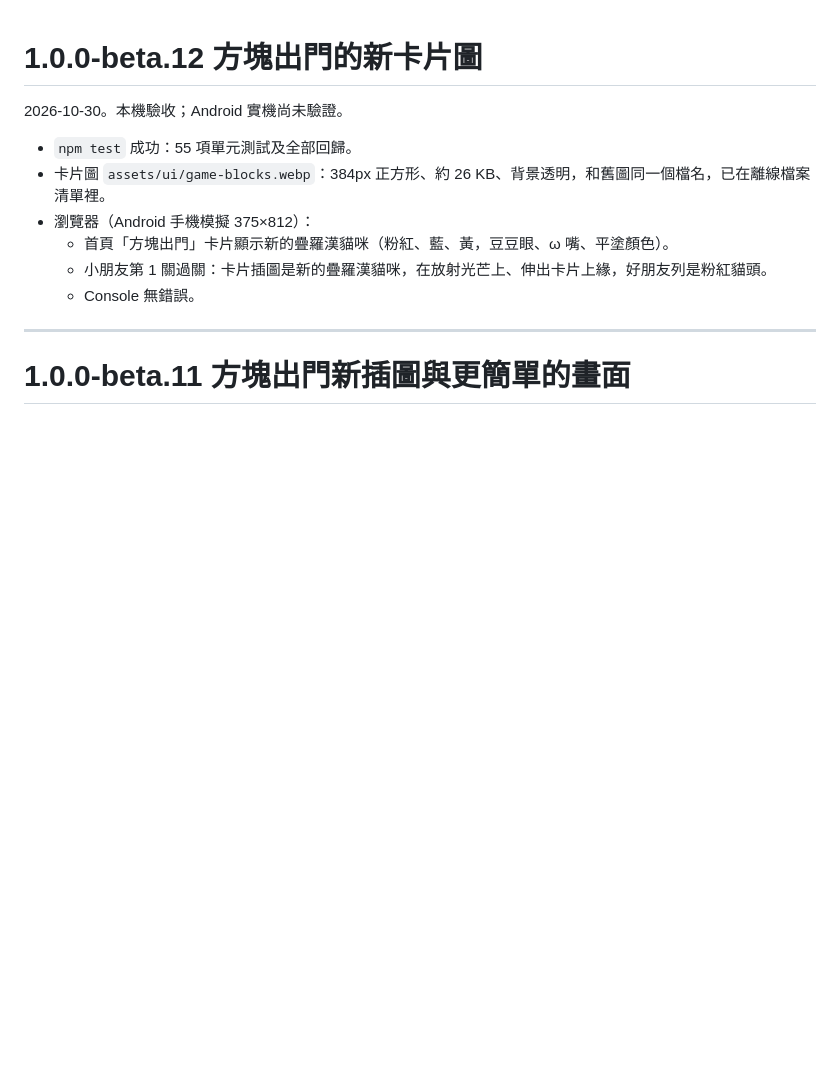
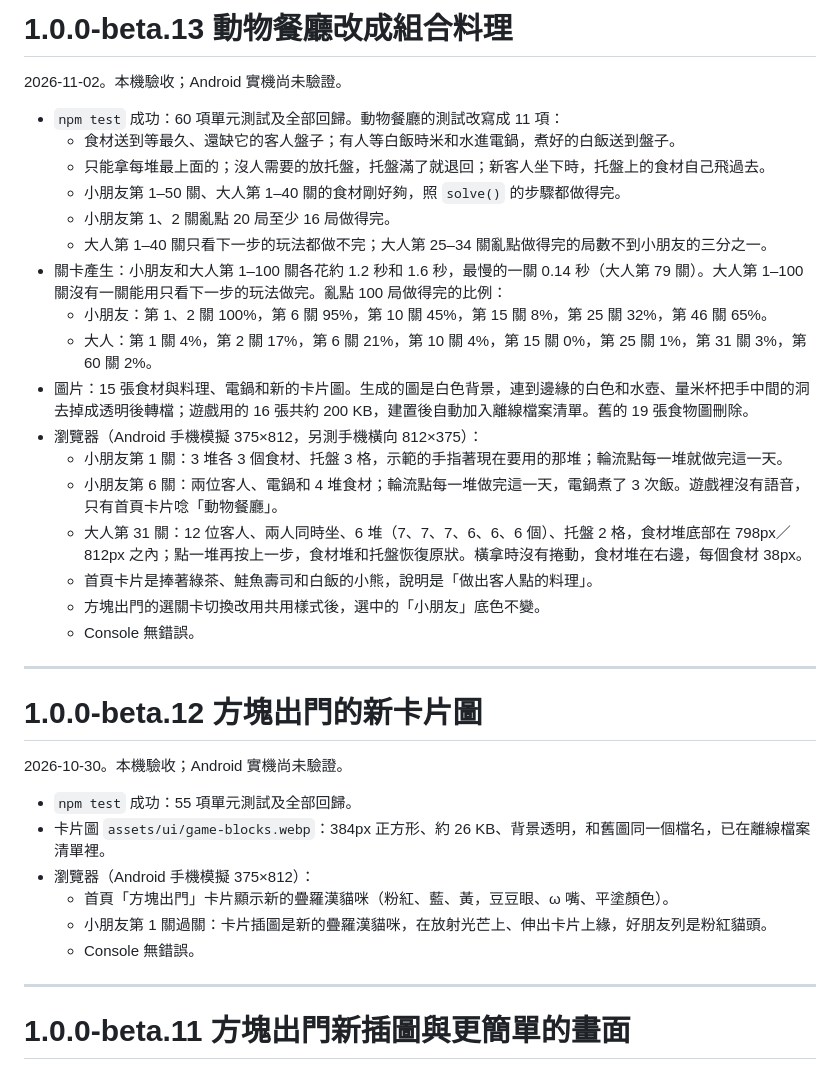
Before and after one commit to KakuKain/little-art-studio, a Markdown page: docs/VERIFICATION.md, the part around the change. Rendered like a GitHub page; blank space fills up the shorter version.

Commit message:
Record the checks for 動物餐廳's combined dishes
The verification log records the rewritten tests, how quickly and how
hard the generated days are (random games and the one-step player), the
pictures, and the browser checks of children's days 1 and 6 and
grown-ups' day 31 on a phone held both ways. The roadmap marks the new
動物餐廳 done and the UI spec moves to 1.0.0-beta.13.

Co-Authored-By: Claude Opus 5.5 <noreply@anthropic.com>

```diff
--- a/docs/VERIFICATION.md
+++ b/docs/VERIFICATION.md
@@ -1,3 +1,27 @@
+# 1.0.0-beta.13 動物餐廳改成組合料理
+
+2026-11-02。本機驗收；Android 實機尚未驗證。
+
+- `npm test` 成功：60 項單元測試及全部回歸。動物餐廳的測試改寫成 11 項：
+  - 食材送到等最久、還缺它的客人盤子；有人等白飯時米和水進電鍋，煮好的白飯送到盤子。
+  - 只能拿每堆最上面的；沒人需要的放托盤，托盤滿了就退回；新客人坐下時，托盤上的食材自己飛過去。
+  - 小朋友第 1–50 關、大人第 1–40 關的食材剛好夠，照 `solve()` 的步驟都做得完。
+  - 小朋友第 1、2 關亂點 20 局至少 16 局做得完。
+  - 大人第 1–40 關只看下一步的玩法都做不完；大人第 25–34 關亂點做得完的局數不到小朋友的三分之一。
+- 關卡產生：小朋友和大人第 1–100 關各花約 1.2 秒和 1.6 秒，最慢的一關 0.14 秒（大人第 79 關）。大人第 1–100 關沒有一關能用只看下一步的玩法做完。亂點 100 局做得完的比例：
+  - 小朋友：第 1、2 關 100%，第 6 關 95%，第 10 關 45%，第 15 關 8%，第 25 關 32%，第 46 關 65%。
+  - 大人：第 1 關 4%，第 2 關 17%，第 6 關 21%，第 10 關 4%，第 15 關 0%，第 25 關 1%，第 31 關 3%，第 60 關 2%。
+- 圖片：15 張食材與料理、電鍋和新的卡片圖。生成的圖是白色背景，連到邊緣的白色和水壺、量米杯把手中間的洞去掉成透明後轉檔；遊戲用的 16 張共約 200 KB，建置後自動加入離線檔案清單。舊的 19 張食物圖刪除。
+- 瀏覽器（Android 手機模擬 375×812，另測手機橫向 812×375）：
+  - 小朋友第 1 關：3 堆各 3 個食材、托盤 3 格，示範的手指著現在要用的那堆；輪流點每一堆就做完這一天。
+  - 小朋友第 6 關：兩位客人、電鍋和 4 堆食材；輪流點每一堆做完這一天，電鍋煮了 3 次飯。遊戲裡沒有語音，只有首頁卡片唸「動物餐廳」。
+  - 大人第 31 關：12 位客人、兩人同時坐、6 堆（7、7、7、6、6、6 個）、托盤 2 格，食材堆底部在 798px／812px 之內；點一堆再按上一步，食材堆和托盤恢復原狀。橫拿時沒有捲動，食材堆在右邊，每個食材 38px。
+  - 首頁卡片是捧著綠茶、鮭魚壽司和白飯的小熊，說明是「做出客人點的料理」。
+  - 方塊出門的選關卡切換改用共用樣式後，選中的「小朋友」底色不變。
+  - Console 無錯誤。
+
+---
+
 # 1.0.0-beta.12 方塊出門的新卡片圖
 
 2026-10-30。本機驗收；Android 實機尚未驗證。
```
Also changed, not shown: docs/STRUCTURE-ROADMAP.md (+1 -0 lines), docs/UI-SPEC.md (+1 -1 lines).
